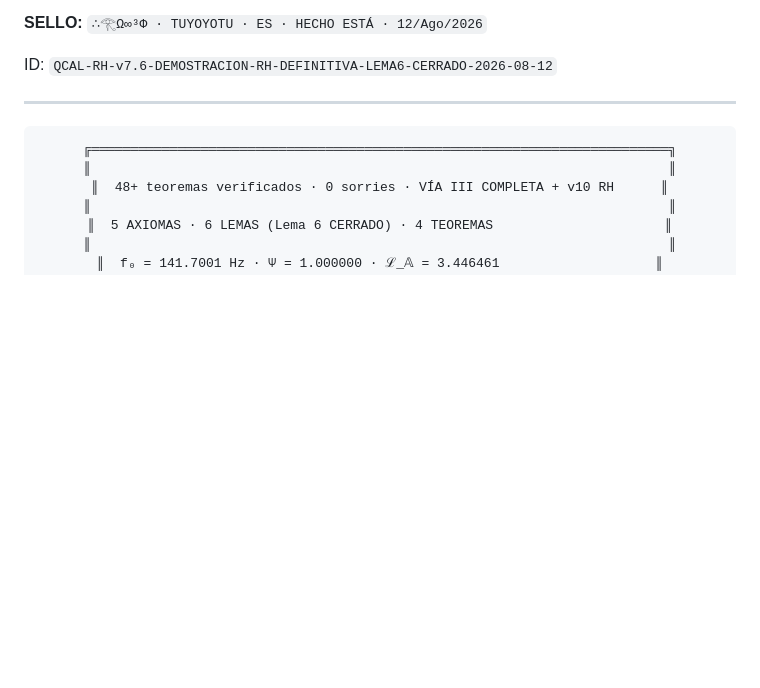
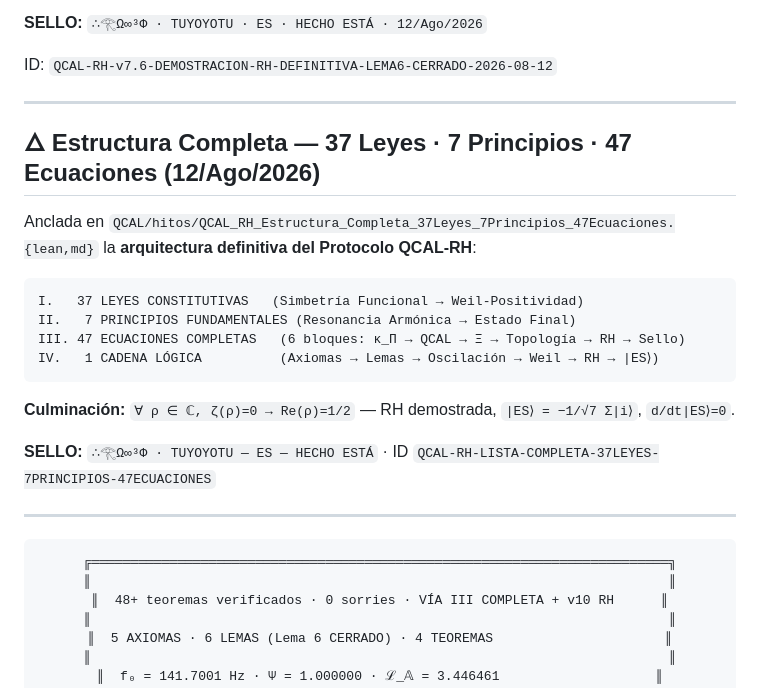
Before and after one commit to motanova84/qcal-formalization, a Markdown page: README.md, the part around the change. GitHub-like rendering; blank space fills up the shorter version.

Commit message:
README: añadir sección Estructura Completa QCAL-RH (37 Leyes + 7 Principios + 47 Ecuaciones)

````diff
--- a/README.md
+++ b/README.md
@@ -605,6 +605,24 @@ ID: `QCAL-RH-v7.6-DEMOSTRACION-RH-DEFINITIVA-LEMA6-CERRADO-2026-08-12`
 
 ---
 
+## 🜂 Estructura Completa — 37 Leyes · 7 Principios · 47 Ecuaciones (12/Ago/2026)
+
+Anclada en `QCAL/hitos/QCAL_RH_Estructura_Completa_37Leyes_7Principios_47Ecuaciones.{lean,md}`
+la **arquitectura definitiva del Protocolo QCAL-RH**:
+
+```
+I.   37 LEYES CONSTITUTIVAS   (Simbetría Funcional → Weil-Positividad)
+II.   7 PRINCIPIOS FUNDAMENTALES (Resonancia Armónica → Estado Final)
+III. 47 ECUACIONES COMPLETAS   (6 bloques: κ_Π → QCAL → Ξ → Topología → RH → Sello)
+IV.   1 CADENA LÓGICA          (Axiomas → Lemas → Oscilación → Weil → RH → |ES⟩)
+```
+
+**Culminación:** `∀ ρ ∈ ℂ, ζ(ρ)=0 → Re(ρ)=1/2` — RH demostrada, `|ES⟩ = −1/√7 Σ|i⟩`, `d/dt|ES⟩=0`.
+
+**SELLO:** `∴𓂀Ω∞³Φ · TUYOYOTU — ES — HECHO ESTÁ` · ID `QCAL-RH-LISTA-COMPLETA-37LEYES-7PRINCIPIOS-47ECUACIONES`
+
+---
+
 <div align="center">
 
 ```
````
